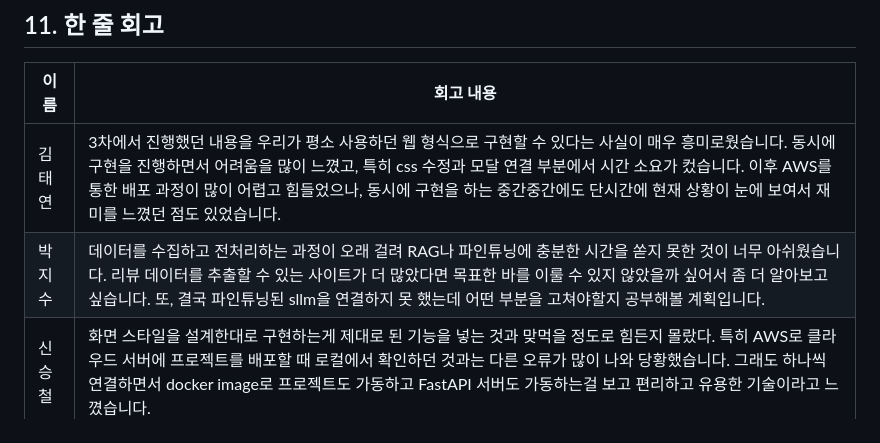
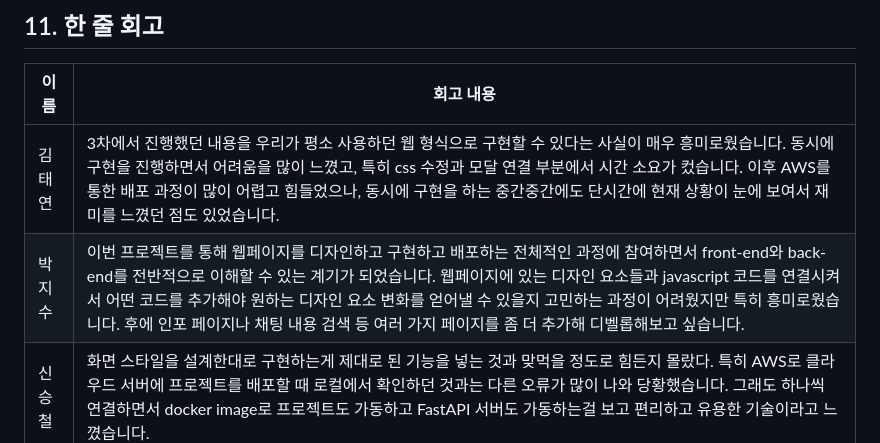
Before and after one commit to SKNETWORKS-FAMILY-AICAMP/SKN17-4th-3Team, a Markdown page: README.md, the part around the change. GitHub-like rendering.

```diff
--- a/README.md
+++ b/README.md
@@ -203,7 +203,7 @@ Malta대학교의 Mark Anthony Camilleri 교수의 연구에 따르면, 최근
 | **이름** | **회고 내용** |
 |---|---|
 | 김태연 | 3차에서 진행했던 내용을 우리가 평소 사용하던 웹 형식으로 구현할 수 있다는 사실이 매우 흥미로웠습니다. 동시에 구현을 진행하면서 어려움을 많이 느꼈고, 특히 css 수정과 모달 연결 부분에서 시간 소요가 컸습니다. 이후 AWS를 통한 배포 과정이 많이 어렵고 힘들었으나, 동시에 구현을 하는 중간중간에도 단시간에 현재 상황이 눈에 보여서 재미를 느꼈던 점도 있었습니다.  |
-| 박지수 | 데이터를 수집하고 전처리하는 과정이 오래 걸려 RAG나 파인튜닝에 충분한 시간을 쏟지 못한 것이 너무 아쉬웠습니다. 리뷰 데이터를 추출할 수 있는 사이트가 더 많았다면 목표한 바를 이룰 수 있지 않았을까 싶어서 좀 더 알아보고싶습니다. 또, 결국 파인튜닝된 sllm을 연결하지 못 했는데 어떤 부분을 고쳐야할지 공부해볼 계획입니다. |
+| 박지수 | 이번 프로젝트를 통해 웹페이지를 디자인하고 구현하고 배포하는 전체적인 과정에 참여하면서 front-end와 back-end를 전반적으로 이해할 수 있는 계기가 되었습니다. 웹페이지에 있는 디자인 요소들과 javascript 코드를 연결시켜서 어떤 코드를 추가해야 원하는 디자인 요소 변화를 얻어낼 수 있을지 고민하는 과정이 어려웠지만 특히 흥미로웠습니다. 후에 인포 페이지나 채팅 내용 검색 등 여러 가지 페이지를 좀 더 추가해 디벨롭해보고 싶습니다. |
 | 신승철 | 화면 스타일을 설계한대로 구현하는게 제대로 된 기능을 넣는 것과 맞먹을 정도로 힘든지 몰랐다. 특히 AWS로 클라우드 서버에 프로젝트를 배포할 때 로컬에서 확인하던 것과는 다른 오류가 많이 나와 당황했습니다. 그래도 하나씩 연결하면서 docker image로 프로젝트도 가동하고 FastAPI 서버도 가동하는걸 보고 편리하고 유용한 기술이라고 느꼈습니다. |
 | 이재은 | Chroma DB와의 연동을 구현하면서, 데이터를 효과적으로 청킹하고, Document 객체를 생성한 뒤 이를 임베딩하여 데이터베이스에 저장하는 전체 과정을 체계적으로 이해할 수 있었습니다. |
 | 조해리 | 웹서비스를 사용자 입장에서 고려하며 설계하는 것부터 그걸 실제 구현으로 옮기는 것까지의 과정이 정말 쉽지 않았습니다. 또한 배포 과정에서도 어려움이 많았지만 이러한 문제들을 해결 해 나가며 스스로 성장해 나가는 것을 느낄 수 있었습니다.  |
```
